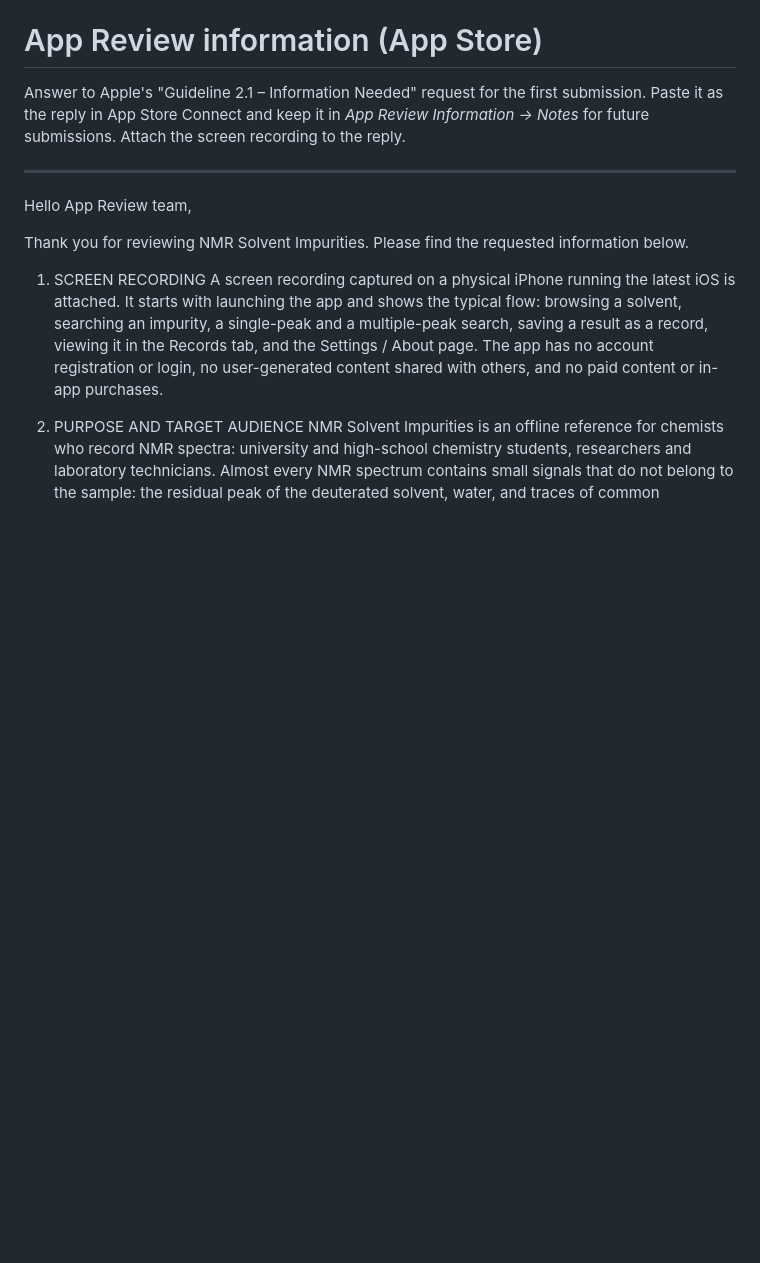
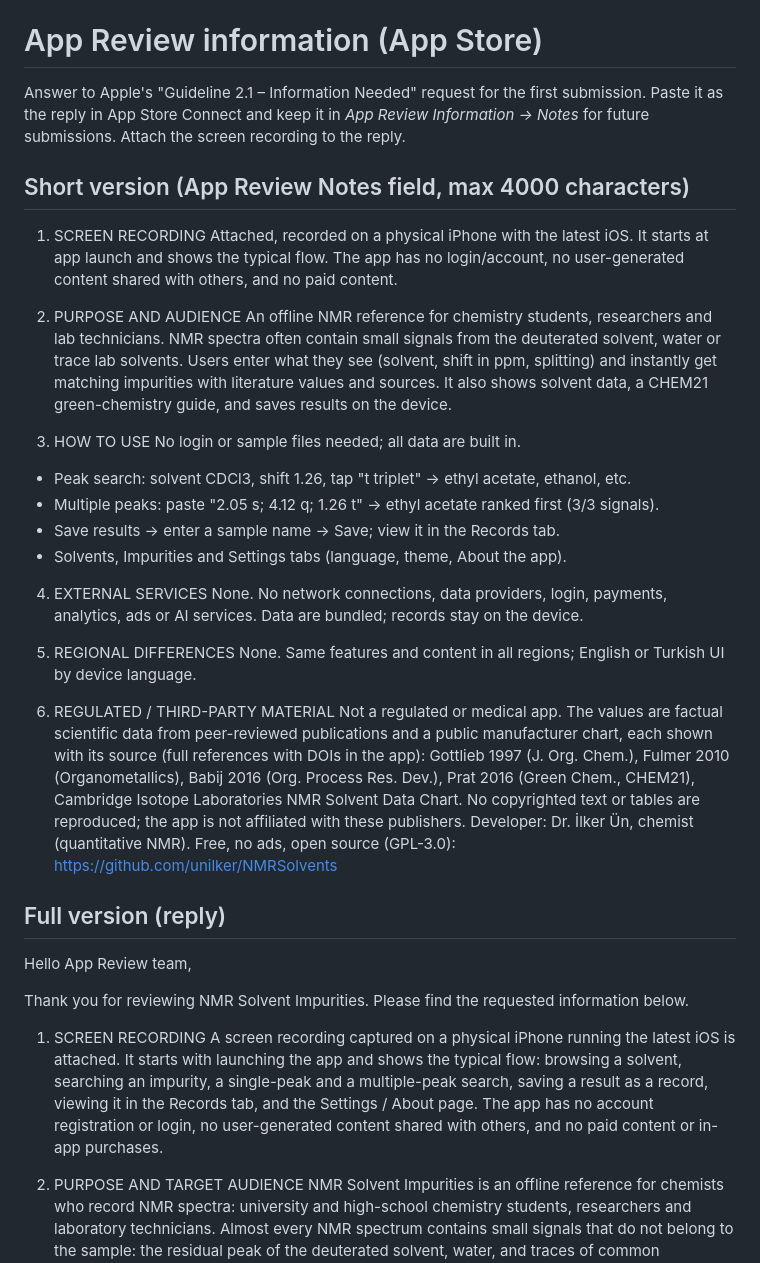
Before and after one commit to unilker/NMRSolvents, a Markdown page: store/app-review.md, the part around the change. Rendered like a GitHub page; blank space fills up the shorter version.

Commit message:
store: short App Review notes that fit the 4000-character field
Co-Authored-By: Claude Opus 5.5 <noreply@anthropic.com>
Claude-Session: https://claude.ai/code/session_01TNeZHynR6uzMe48PqfqUYV

```diff
--- a/store/app-review.md
+++ b/store/app-review.md
@@ -4,7 +4,31 @@ Answer to Apple's "Guideline 2.1 – Information Needed" request for the first s
 Paste it as the reply in App Store Connect and keep it in *App Review Information → Notes*
 for future submissions. Attach the screen recording to the reply.
 
----
+## Short version (App Review Notes field, max 4000 characters)
+
+1. SCREEN RECORDING
+Attached, recorded on a physical iPhone with the latest iOS. It starts at app launch and shows the typical flow. The app has no login/account, no user-generated content shared with others, and no paid content.
+
+2. PURPOSE AND AUDIENCE
+An offline NMR reference for chemistry students, researchers and lab technicians. NMR spectra often contain small signals from the deuterated solvent, water or trace lab solvents. Users enter what they see (solvent, shift in ppm, splitting) and instantly get matching impurities with literature values and sources. It also shows solvent data, a CHEM21 green-chemistry guide, and saves results on the device.
+
+3. HOW TO USE
+No login or sample files needed; all data are built in.
+- Peak search: solvent CDCl3, shift 1.26, tap "t triplet" -> ethyl acetate, ethanol, etc.
+- Multiple peaks: paste "2.05 s; 4.12 q; 1.26 t" -> ethyl acetate ranked first (3/3 signals).
+- Save results -> enter a sample name -> Save; view it in the Records tab.
+- Solvents, Impurities and Settings tabs (language, theme, About the app).
+
+4. EXTERNAL SERVICES
+None. No network connections, data providers, login, payments, analytics, ads or AI services. Data are bundled; records stay on the device.
+
+5. REGIONAL DIFFERENCES
+None. Same features and content in all regions; English or Turkish UI by device language.
+
+6. REGULATED / THIRD-PARTY MATERIAL
+Not a regulated or medical app. The values are factual scientific data from peer-reviewed publications and a public manufacturer chart, each shown with its source (full references with DOIs in the app): Gottlieb 1997 (J. Org. Chem.), Fulmer 2010 (Organometallics), Babij 2016 (Org. Process Res. Dev.), Prat 2016 (Green Chem., CHEM21), Cambridge Isotope Laboratories NMR Solvent Data Chart. No copyrighted text or tables are reproduced; the app is not affiliated with these publishers. Developer: Dr. İlker Ün, chemist (quantitative NMR). Free, no ads, open source (GPL-3.0): https://github.com/unilker/NMRSolvents
+
+## Full version (reply)
 
 Hello App Review team,
 
```
